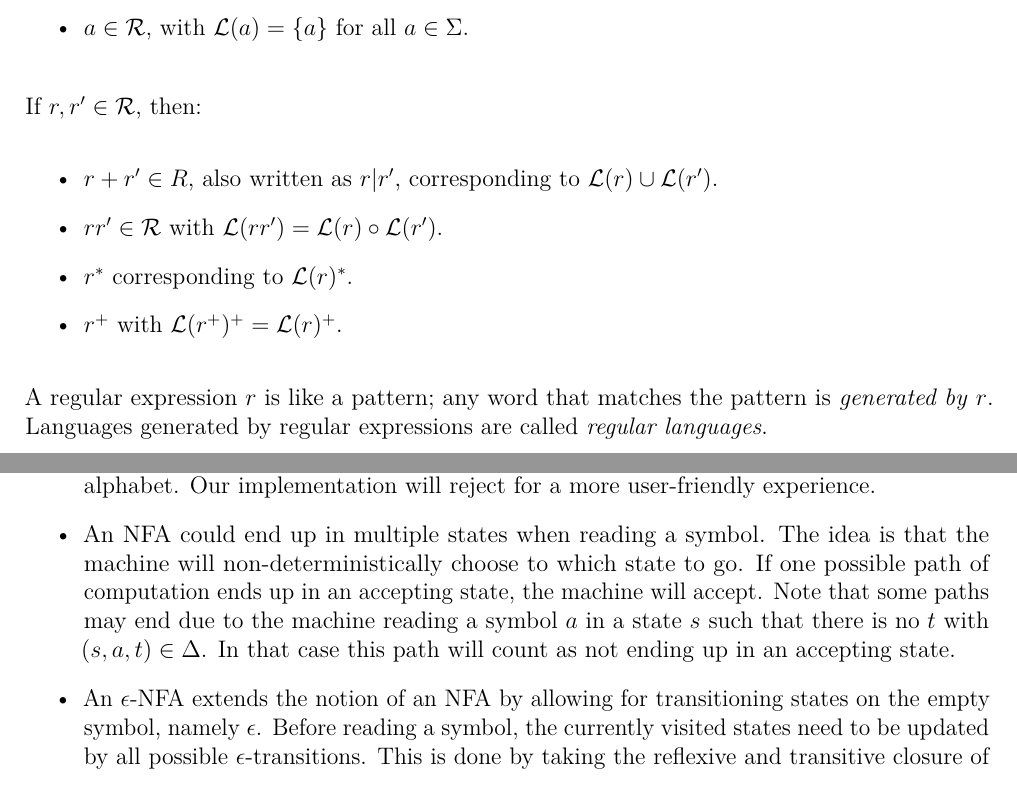
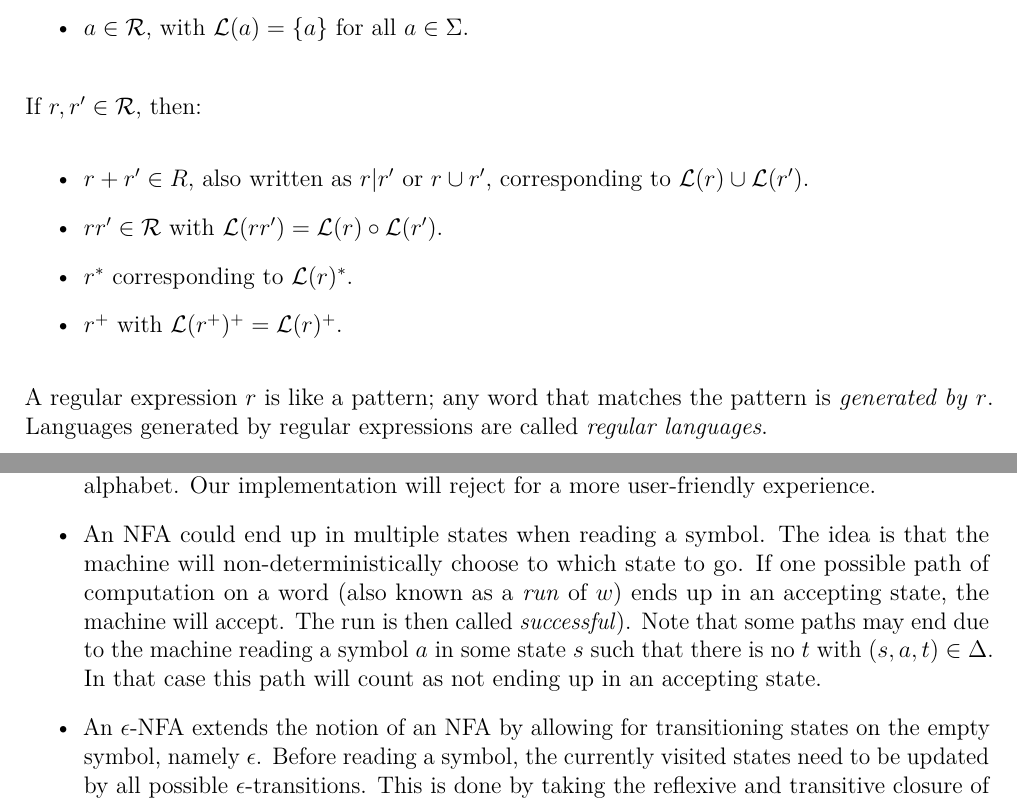
Before and after one commit to vincs99/finite-automata, a LaTeX paper (finite-automata.tex, which reads Theory.tex): two parts of pages 3 and 4 of 5, joined at a grey line, cut so that both start at the same text. Compiled offline with pdfLaTeX.

Commit message:
Finished first version of the report

```diff
--- a/Theory.tex
+++ b/Theory.tex
@@ -33,7 +33,7 @@ These operations naturally give rise to \emph{regular expressions}. A regular ex
 	\end{itemize}
 	If $r,r' \in \mathcal{R}$, then:
 	\begin{itemize}
-		\item $r+r'\in R$, also written as $r|r'$, corresponding to $\mathcal{L}(r)\cup\mathcal{L}(r')$.
+		\item $r+r'\in R$, also written as $r|r'$ or $r\cup r'$, corresponding to $\mathcal{L}(r)\cup\mathcal{L}(r')$.
 		\item $rr' \in\mathcal{R}$ with $\mathcal{L}(rr')= \mathcal{L}(r)\circ\mathcal{L}(r')$.
 		\item $r^*$ corresponding to $\mathcal{L}(r)^*$.
 		\item $r^+$ with $\mathcal{L}(r^+)^+= \mathcal{L}(r)^+$.
@@ -68,7 +68,7 @@ The computation of a word $w$ on DFA $D=(S,\Sigma, \delta,s_0,F)$ will goes as f
 We have three remarks about this procedure:
 \begin{itemize}
 \item It is up for debate if a DFA rejects or fails when it reads a symbol that is not in the alphabet. Our implementation will reject for a more user-friendly experience.
-\item An NFA could end up in multiple states when reading a symbol. The idea is that the machine will non-deterministically choose to which state to go. If one possible path of computation ends up in an accepting state, the machine will accept. Note that some paths may end due to the machine reading a symbol $a$ in a state $s$ such that there is no $t$ with $(s,a,t)\in \Delta$. In that case this path will count as not ending up in an accepting state.
+\item An NFA could end up in multiple states when reading a symbol. The idea is that the machine will non-deterministically choose to which state to go. If one possible path of computation on a word (also known as a \emph{run} of $w$) ends up in an accepting state, the machine will accept. The run is then called \emph{successful}). Note that some paths may end due to the machine reading a symbol $a$ in some state $s$ such that there is no $t$ with $(s,a,t)\in \Delta$. In that case this path will count as not ending up in an accepting state.
 \item An $\epsilon$-NFA extends the notion of an NFA by allowing for transitioning states on the empty symbol, namely $\epsilon$. Before reading a symbol, the currently visited states need to be updated by all possible $\epsilon$-transitions. This is done by taking the reflexive and transitive closure of the $\epsilon$-relation of states.
 \end{itemize}
 
```
Also changed, not shown: finite-automata.pdf, references.bib (line endings or trailing spaces), 2 other files.
